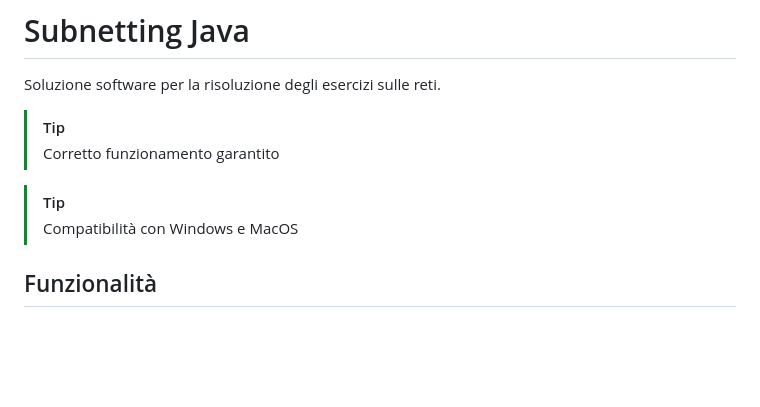
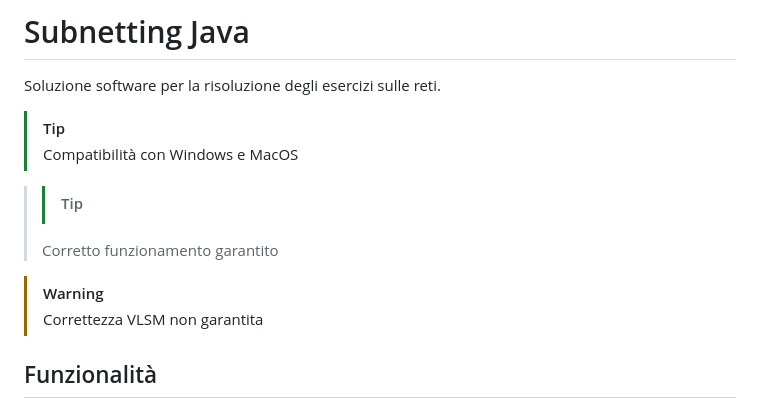
Before and after one commit to vittorioPiotti/SubnettingSolver-Java, a Markdown page: README.md, the part around the change. Rendered like a GitHub page; blank space fills up the shorter version.

```diff
--- a/README.md
+++ b/README.md
@@ -3,13 +3,17 @@
 Soluzione software per la risoluzione degli esercizi sulle reti.
 
 
-> [!TIP]
-> Corretto funzionamento garantito
 
 > [!TIP]
 > Compatibilità con Windows e MacOS
 
 
+> > [!TIP]
+> Corretto funzionamento garantito
+
+
+> [!WARNING]
+> Correttezza VLSM non garantita
 
 ## Funzionalità
 
```
